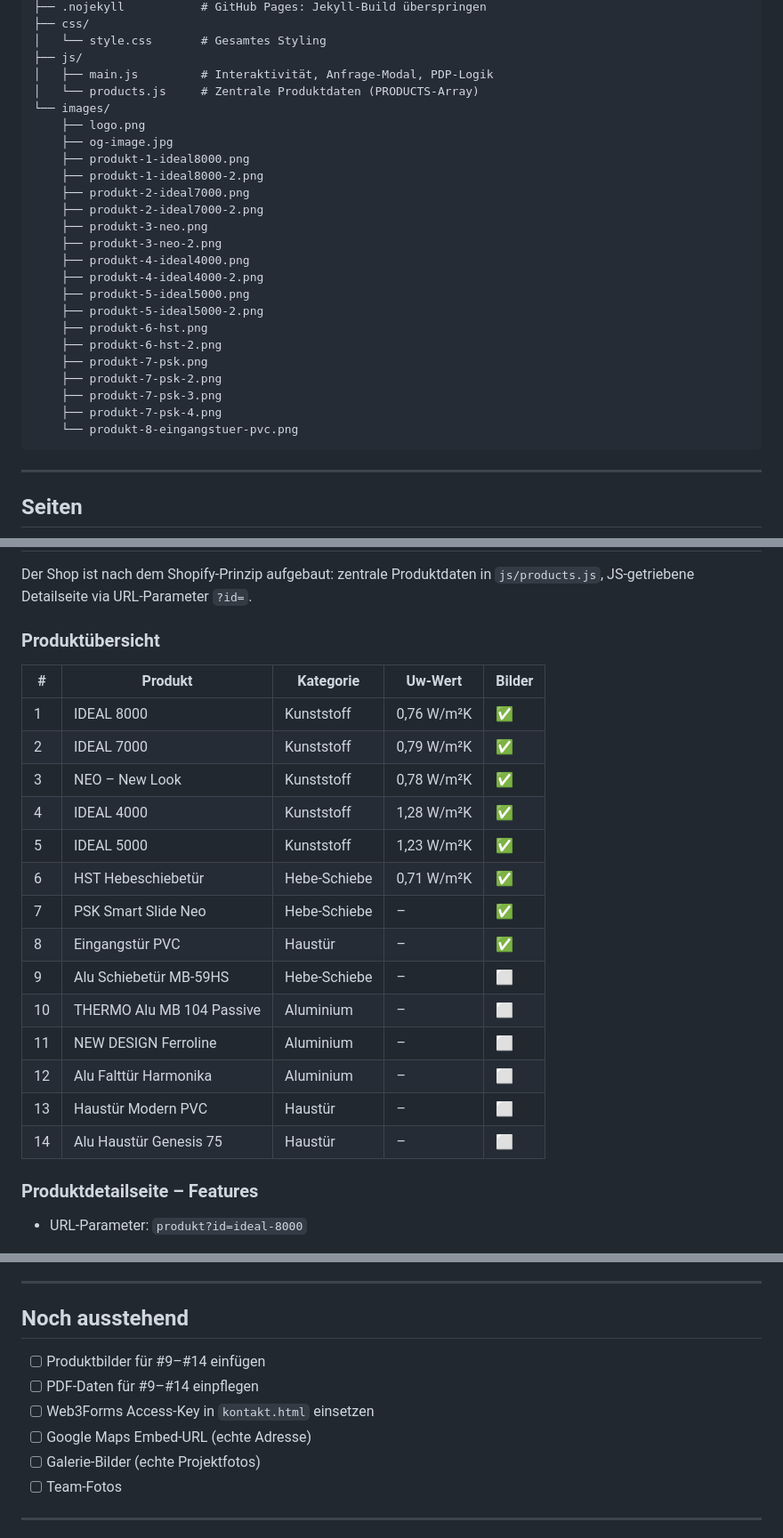
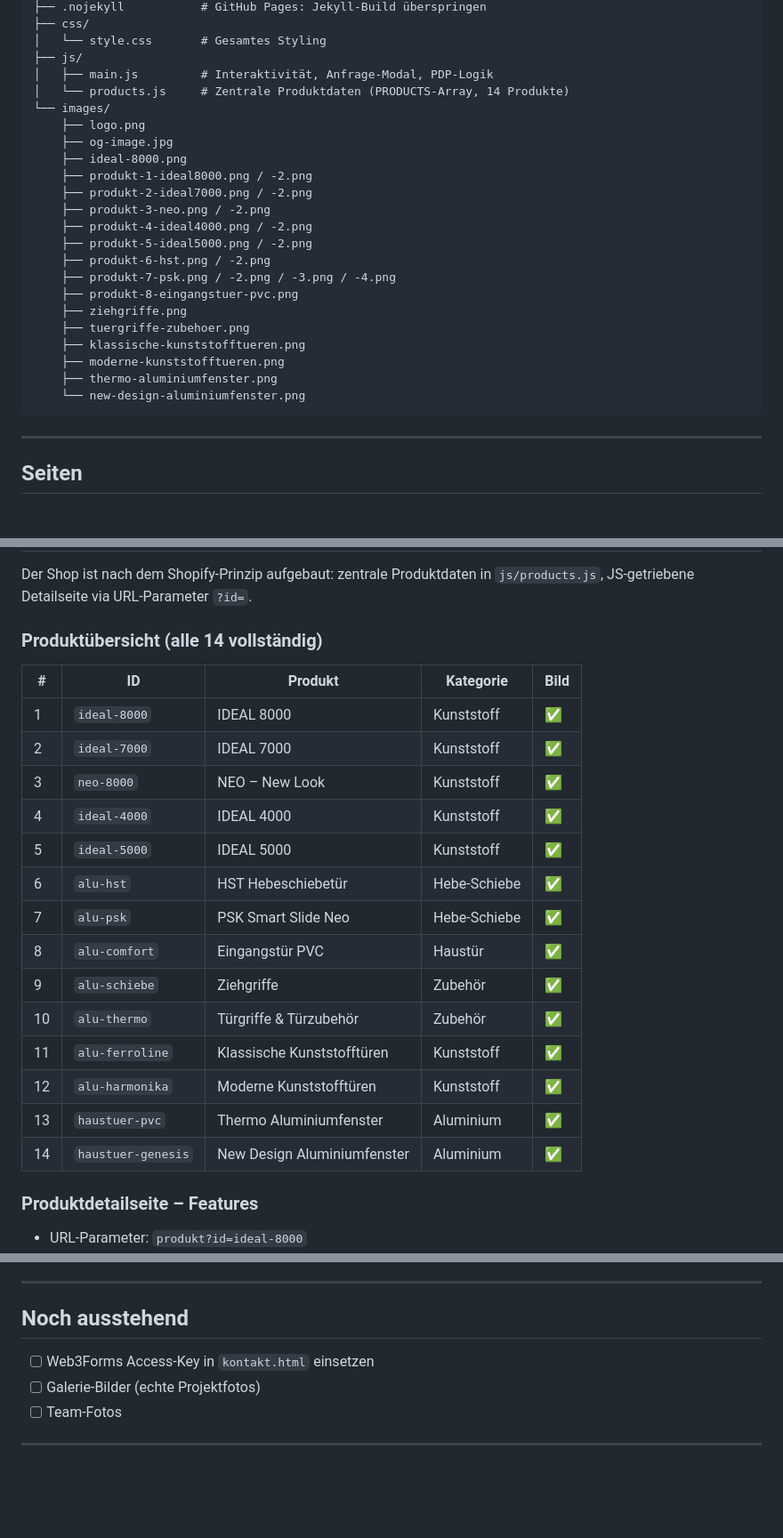
Before and after one commit to eneshome-arch/kranich-finanzen-webseite, a Markdown page: README.md, 3 parts joined by grey strips. Shown at 89% size. Drawn GitHub-style; blank space fills up the shorter version.

Commit message:
README aktualisiert: alle 14 Produkte, neue Features, Blue-Frame-Stil dokumentiert
Co-Authored-By: Claude Sonnet 4.6 <noreply@anthropic.com>

````diff
--- a/README.md
+++ b/README.md
@@ -39,27 +39,25 @@ ozdemir-fensterbau/
 │   └── style.css       # Gesamtes Styling
 ├── js/
 │   ├── main.js         # Interaktivität, Anfrage-Modal, PDP-Logik
-│   └── products.js     # Zentrale Produktdaten (PRODUCTS-Array)
+│   └── products.js     # Zentrale Produktdaten (PRODUCTS-Array, 14 Produkte)
 └── images/
     ├── logo.png
     ├── og-image.jpg
-    ├── produkt-1-ideal8000.png
-    ├── produkt-1-ideal8000-2.png
-    ├── produkt-2-ideal7000.png
-    ├── produkt-2-ideal7000-2.png
-    ├── produkt-3-neo.png
-    ├── produkt-3-neo-2.png
-    ├── produkt-4-ideal4000.png
-    ├── produkt-4-ideal4000-2.png
-    ├── produkt-5-ideal5000.png
-    ├── produkt-5-ideal5000-2.png
-    ├── produkt-6-hst.png
-    ├── produkt-6-hst-2.png
-    ├── produkt-7-psk.png
-    ├── produkt-7-psk-2.png
-    ├── produkt-7-psk-3.png
-    ├── produkt-7-psk-4.png
-    └── produkt-8-eingangstuer-pvc.png
+    ├── ideal-8000.png
+    ├── produkt-1-ideal8000.png / -2.png
+    ├── produkt-2-ideal7000.png / -2.png
+    ├── produkt-3-neo.png / -2.png
+    ├── produkt-4-ideal4000.png / -2.png
+    ├── produkt-5-ideal5000.png / -2.png
+    ├── produkt-6-hst.png / -2.png
+    ├── produkt-7-psk.png / -2.png / -3.png / -4.png
+    ├── produkt-8-eingangstuer-pvc.png
+    ├── ziehgriffe.png
+    ├── tuergriffe-zubehoer.png
+    ├── klassische-kunststofftueren.png
+    ├── moderne-kunststofftueren.png
+    ├── thermo-aluminiumfenster.png
+    └── new-design-aluminiumfenster.png
 ```
 
 ---
@@ -84,24 +82,24 @@ ozdemir-fensterbau/
 
 Der Shop ist nach dem Shopify-Prinzip aufgebaut: zentrale Produktdaten in `js/products.js`, JS-getriebene Detailseite via URL-Parameter `?id=`.
 
-### Produktübersicht
+### Produktübersicht (alle 14 vollständig)
 
-| # | Produkt | Kategorie | Uw-Wert | Bilder |
-|---|---------|-----------|---------|--------|
-| 1 | IDEAL 8000 | Kunststoff | 0,76 W/m²K | ✅ |
-| 2 | IDEAL 7000 | Kunststoff | 0,79 W/m²K | ✅ |
-| 3 | NEO – New Look | Kunststoff | 0,78 W/m²K | ✅ |
-| 4 | IDEAL 4000 | Kunststoff | 1,28 W/m²K | ✅ |
-| 5 | IDEAL 5000 | Kunststoff | 1,23 W/m²K | ✅ |
-| 6 | HST Hebeschiebetür | Hebe-Schiebe | 0,71 W/m²K | ✅ |
-| 7 | PSK Smart Slide Neo | Hebe-Schiebe | – | ✅ |
-| 8 | Eingangstür PVC | Haustür | – | ✅ |
-| 9 | Alu Schiebetür MB-59HS | Hebe-Schiebe | – | ⬜ |
-| 10 | THERMO Alu MB 104 Passive | Aluminium | – | ⬜ |
-| 11 | NEW DESIGN Ferroline | Aluminium | – | ⬜ |
-| 12 | Alu Falttür Harmonika | Aluminium | – | ⬜ |
-| 13 | Haustür Modern PVC | Haustür | – | ⬜ |
-| 14 | Alu Haustür Genesis 75 | Haustür | – | ⬜ |
+| # | ID | Produkt | Kategorie | Bild |
+|---|----|---------|-----------|------|
+| 1 | `ideal-8000` | IDEAL 8000 | Kunststoff | ✅ |
+| 2 | `ideal-7000` | IDEAL 7000 | Kunststoff | ✅ |
+| 3 | `neo-8000` | NEO – New Look | Kunststoff | ✅ |
+| 4 | `ideal-4000` | IDEAL 4000 | Kunststoff | ✅ |
+| 5 | `ideal-5000` | IDEAL 5000 | Kunststoff | ✅ |
+| 6 | `alu-hst` | HST Hebeschiebetür | Hebe-Schiebe | ✅ |
+| 7 | `alu-psk` | PSK Smart Slide Neo | Hebe-Schiebe | ✅ |
+| 8 | `alu-comfort` | Eingangstür PVC | Haustür | ✅ |
+| 9 | `alu-schiebe` | Ziehgriffe | Zubehör | ✅ |
+| 10 | `alu-thermo` | Türgriffe & Türzubehör | Zubehör | ✅ |
+| 11 | `alu-ferroline` | Klassische Kunststofftüren | Kunststoff | ✅ |
+| 12 | `alu-harmonika` | Moderne Kunststofftüren | Kunststoff | ✅ |
+| 13 | `haustuer-pvc` | Thermo Aluminiumfenster | Aluminium | ✅ |
+| 14 | `haustuer-genesis` | New Design Aluminiumfenster | Aluminium | ✅ |
 
 ### Produktdetailseite – Features
 - URL-Parameter: `produkt?id=ideal-8000`
@@ -180,10 +196,7 @@ Dann im Browser: [http://localhost:3000](http://localhost:3000)
 
 ## Noch ausstehend
 
-- [ ] Produktbilder für #9–#14 einfügen
-- [ ] PDF-Daten für #9–#14 einpflegen
 - [ ] Web3Forms Access-Key in `kontakt.html` einsetzen
-- [ ] Google Maps Embed-URL (echte Adresse)
 - [ ] Galerie-Bilder (echte Projektfotos)
 - [ ] Team-Fotos
 
````
Also changed, not shown: other parts of README.md (+22 -3 lines).
